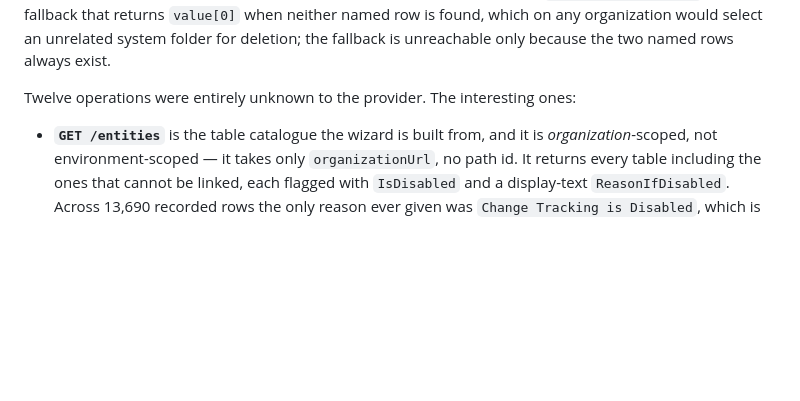
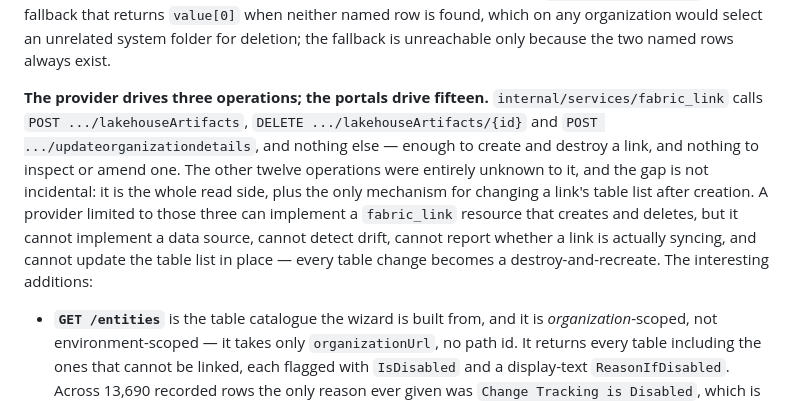
Before and after one commit to AdamCoulterOz/powerplatform-apis, a Markdown page: athena/README.md, the part around the change. Drawn GitHub-style; blank space fills up the shorter version.

Commit message:
Docs: state the provider-versus-portal operation gap explicitly
Co-Authored-By: Claude Opus 5 <noreply@anthropic.com>

```diff
--- a/athena/README.md
+++ b/athena/README.md
@@ -42,7 +42,7 @@ Against the 3-operation, provider-derived view, the capture corrected four thing
 
 That correction matters beyond convenience. The Dataverse route is not just indirect, it is unreliable: `cds2_workspace` and `cds3_workspace` rows exist on *every* organization whether or not it has ever been linked, alongside about eight other system folders, so the Dataverse read cannot tell a linked environment from an unlinked one. `lakedetails` can — it returns an empty array when there is no link, and it goes empty roughly thirty seconds after a successful unlink. The provider's own `getDatalakeFolderId` has a fallback that returns `value[0]` when neither named row is found, which on any organization would select an unrelated system folder for deletion; the fallback is unreachable only because the two named rows always exist.
 
-Twelve operations were entirely unknown to the provider. The interesting ones:
+**The provider drives three operations; the portals drive fifteen.** `internal/services/fabric_link` calls `POST .../lakehouseArtifacts`, `DELETE .../lakehouseArtifacts/{id}` and `POST .../updateorganizationdetails`, and nothing else — enough to create and destroy a link, and nothing to inspect or amend one. The other twelve operations were entirely unknown to it, and the gap is not incidental: it is the whole read side, plus the only mechanism for changing a link's table list after creation. A provider limited to those three can implement a `fabric_link` resource that creates and deletes, but it cannot implement a data source, cannot detect drift, cannot report whether a link is actually syncing, and cannot update the table list in place — every table change becomes a destroy-and-recreate. The interesting additions:
 
 - **`GET /entities`** is the table catalogue the wizard is built from, and it is *organization*-scoped, not environment-scoped — it takes only `organizationUrl`, no path id. It returns every table including the ones that cannot be linked, each flagged with `IsDisabled` and a display-text `ReasonIfDisabled`. Across 13,690 recorded rows the only reason ever given was `Change Tracking is Disabled`, which is the single most common thing a caller will hit and the only remedy is in Dataverse, not here.
 - **`GET /relationships`** returns only many-to-many relationships (`IsIntersect` was true on all 684 recorded rows) with their intersect table names. Linking both ends of an N:N does not bring the join across; the intersect table has to be linked in its own right, and this is how you find its name.
```
